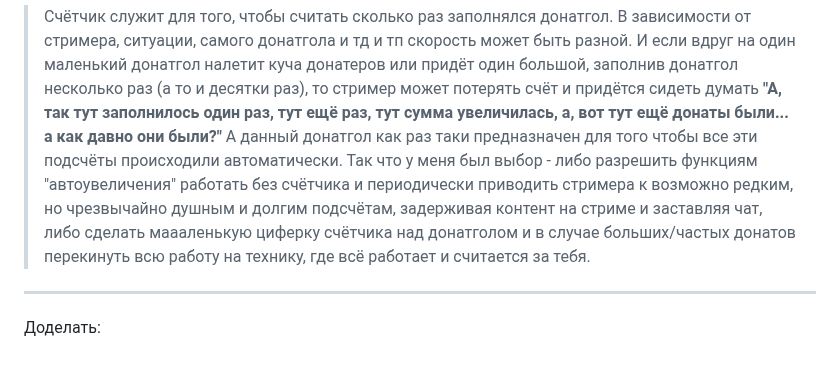
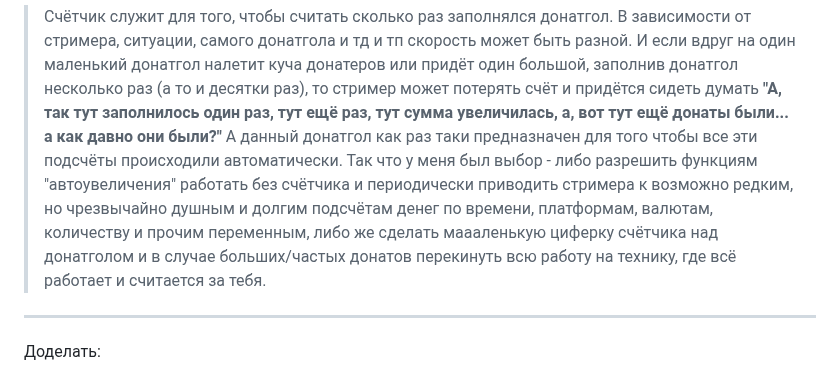
Before and after one commit to declider/donategoal, a Markdown page: readme.md, the part around the change. GitHub-like rendering.

```diff
--- a/readme.md
+++ b/readme.md
@@ -12,7 +12,7 @@
 
 Почему функции вроде "автоувеличение цели" работают только при включённом счётчике, что за духота?:
 > Счётчик служит для того, чтобы считать сколько раз заполнялся донатгол. В зависимости от стримера, ситуации, самого донатгола и тд и тп скорость может быть разной. И если вдруг на один маленький донатгол налетит куча донатеров или придёт один большой, заполнив донатгол несколько раз (а то и десятки раз), то стример может потерять счёт и придётся сидеть думать __"А, так тут заполнилось один раз, тут ещё раз, тут сумма увеличилась, а, вот тут ещё донаты были... а как давно они были?"__
-А данный донатгол как раз таки предназначен для того чтобы все эти подсчёты происходили автоматически. Так что у меня был выбор - либо разрешить функциям "автоувеличения" работать без счётчика и периодически приводить стримера к возможно редким, но чрезвычайно душным и долгим подсчётам, задерживая контент на стриме и заставляя чат, либо сделать маааленькую циферку счётчика над донатголом и в случае больших/частых донатов перекинуть всю работу на технику, где всё работает и считается за тебя.
+А данный донатгол как раз таки предназначен для того чтобы все эти подсчёты происходили автоматически. Так что у меня был выбор - либо разрешить функциям "автоувеличения" работать без счётчика и периодически приводить стримера к возможно редким, но чрезвычайно душным и долгим подсчётам денег по времени, платформам, валютам, количеству и прочим переменным, либо же сделать маааленькую циферку счётчика над донатголом и в случае больших/частых донатов перекинуть всю работу на технику, где всё работает и считается за тебя.
 
 ---
 
```
